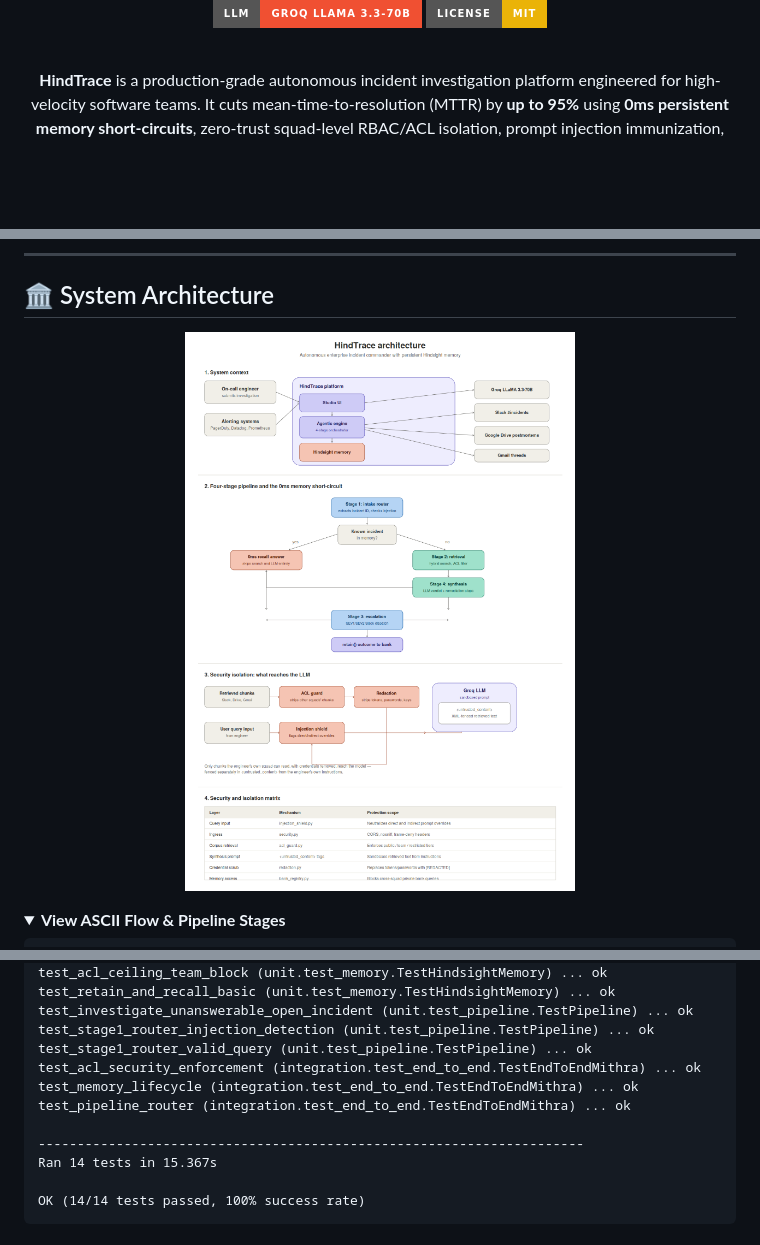
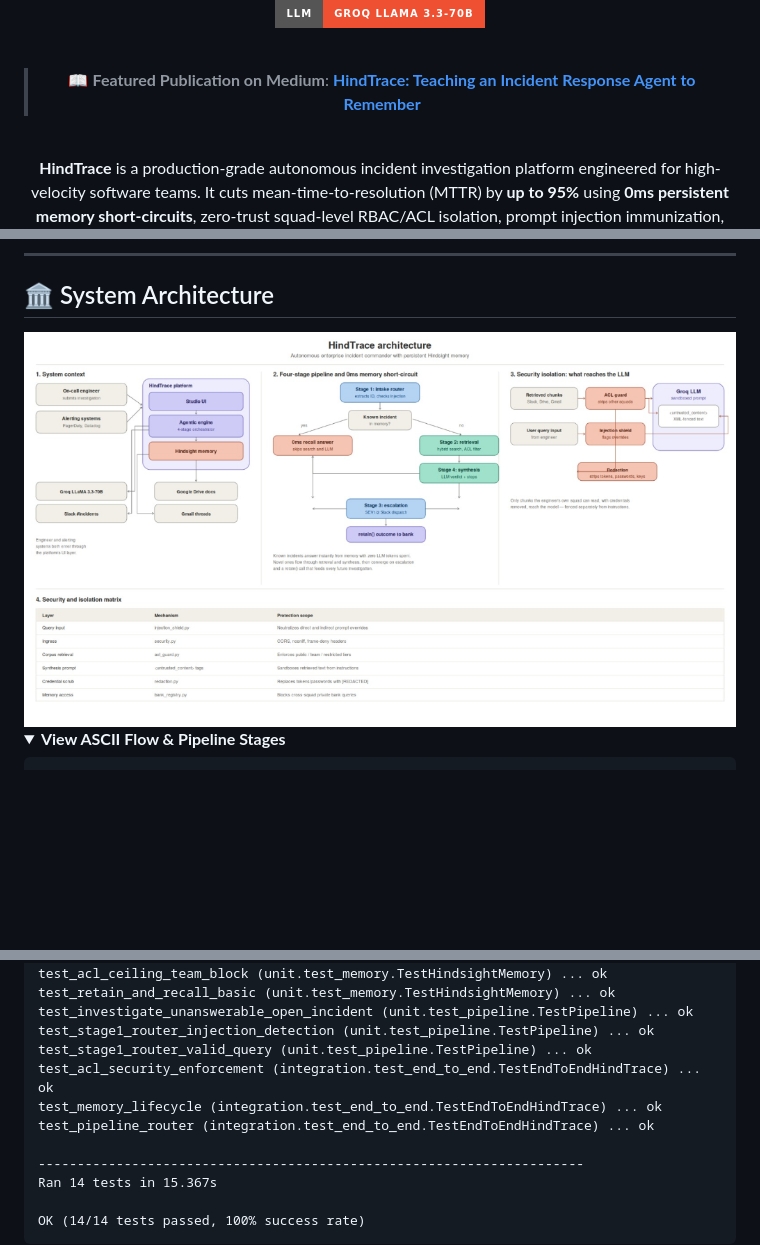
Before and after one commit to indra2215/HindTrace, a Markdown page: README.md, 3 parts joined by grey strips. Drawn GitHub-style; pictures changed too: docs/screenshots/architecture_diagram.png; folded sections open; badges without logos; blank space fills up the shorter version.

Commit message:
docs: update landscape architecture diagram, feature Medium publication link, and polish README

```diff
--- a/README.md
+++ b/README.md
@@ -9,7 +9,10 @@
 [![Python 3.10+](https://img.shields.io/badge/Python-3.10%2B-3776AB?style=for-the-badge&logo=python&logoColor=white)](https://www.python.org/)
 [![FastAPI](https://img.shields.io/badge/FastAPI-0.110%2B-009688?style=for-the-badge&logo=fastapi&logoColor=white)](https://fastapi.tiangolo.com/)
 [![LLM Groq LLaMA 3.3](https://img.shields.io/badge/LLM-Groq%20LLaMA%203.3--70B-F05032?style=for-the-badge&logo=meta&logoColor=white)](https://groq.com/)
-[![License: MIT](https://img.shields.io/badge/License-MIT-EAB308?style=for-the-badge)](LICENSE)
+
+<br/>
+
+> 📖 **Featured Publication on Medium**: [**HindTrace: Teaching an Incident Response Agent to Remember**](https://medium.com/@kattaindrasenareddy15/hindtrace-teaching-an-incident-response-agent-to-remember-4f4fe56da616?sharedUserId=kattaindrasenareddy15)
 
 <br/>
 
@@ -212,7 +215,7 @@ Try testing an incident in the web console:
 
 <div align="center">
 
-![HindTrace Complete System Architecture](docs/screenshots/architecture_diagram.png)
+<img src="docs/screenshots/architecture_diagram.png" alt="HindTrace Complete System Architecture" width="100%" style="border-radius: 8px; border: 1px solid #30363d;" />
 
 </div>
 
@@ -455,9 +458,9 @@ test_retain_and_recall_basic (unit.test_memory.TestHindsightMemory) ... ok
 test_investigate_unanswerable_open_incident (unit.test_pipeline.TestPipeline) ... ok
 test_stage1_router_injection_detection (unit.test_pipeline.TestPipeline) ... ok
 test_stage1_router_valid_query (unit.test_pipeline.TestPipeline) ... ok
-test_acl_security_enforcement (integration.test_end_to_end.TestEndToEndMithra) ... ok
-test_memory_lifecycle (integration.test_end_to_end.TestEndToEndMithra) ... ok
-test_pipeline_router (integration.test_end_to_end.TestEndToEndMithra) ... ok
+test_acl_security_enforcement (integration.test_end_to_end.TestEndToEndHindTrace) ... ok
+test_memory_lifecycle (integration.test_end_to_end.TestEndToEndHindTrace) ... ok
+test_pipeline_router (integration.test_end_to_end.TestEndToEndHindTrace) ... ok
 
 ----------------------------------------------------------------------
 Ran 14 tests in 15.367s
```
Also changed, not shown: other parts of README.md (+3 -6 lines), docs/architecture/architecture_diagram.png, 1 other file.
